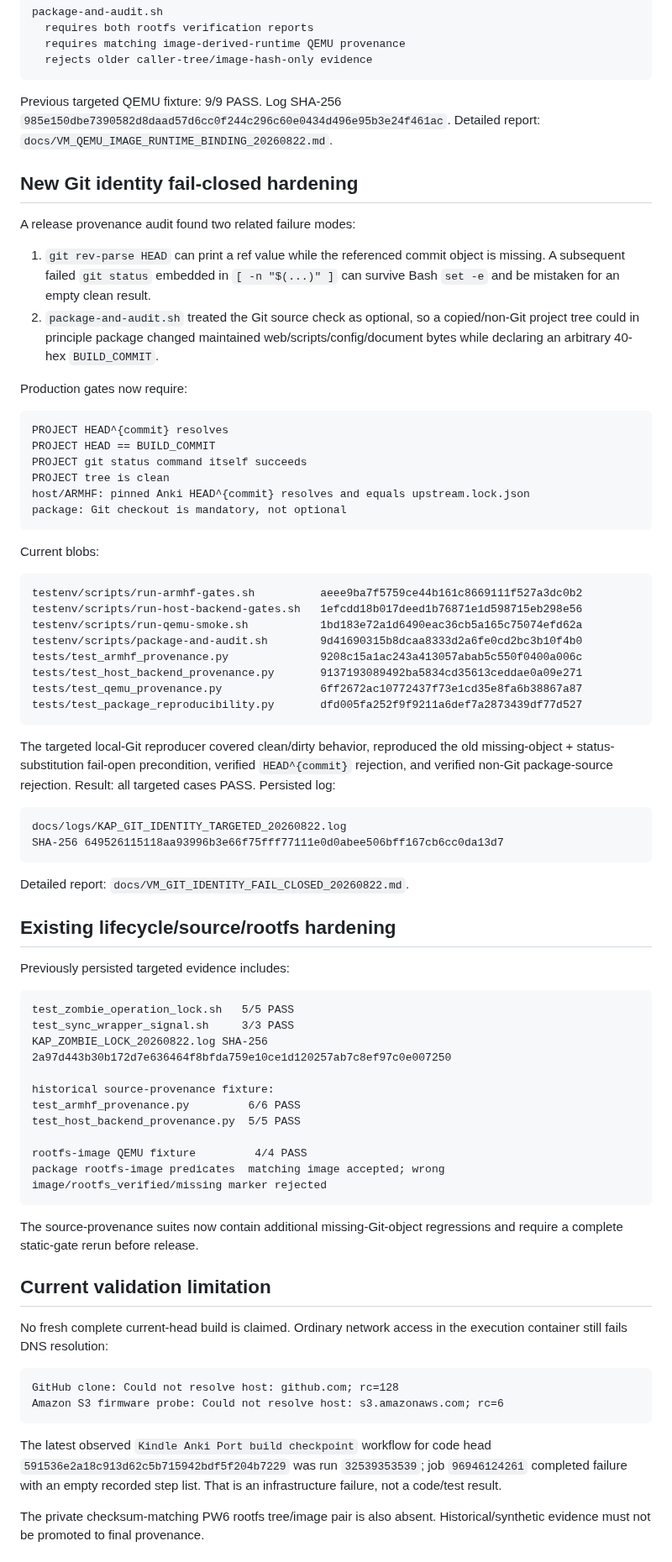
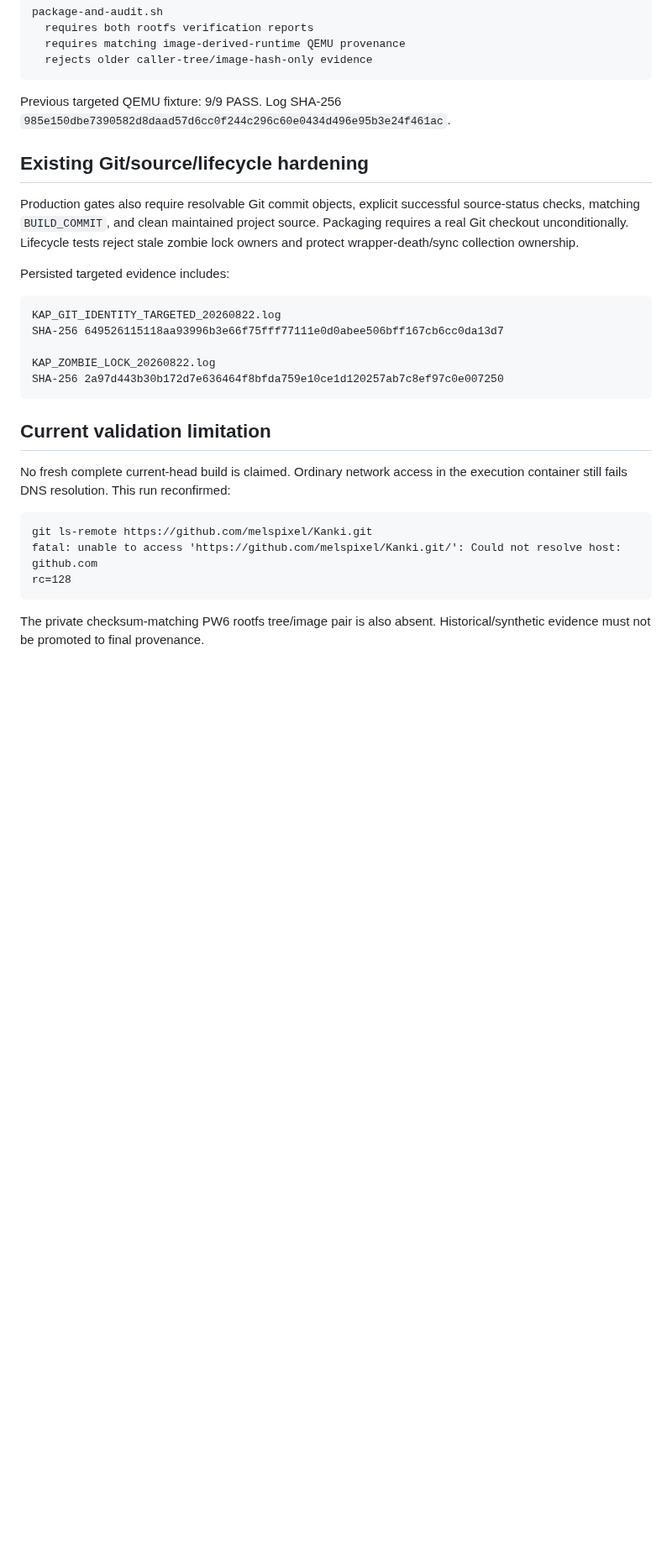
Before and after one commit to melspixel/Kanki, a Markdown page: kindle-anki-port/PROGRESS.md, the part around one of its changes. Shown at 84% size. Rendered like a GitHub page; blank space fills up the shorter version.

Commit message:
docs: update progress for Anki overlay provenance

````diff
--- a/kindle-anki-port/PROGRESS.md
+++ b/kindle-anki-port/PROGRESS.md
@@ -76,78 +129,31 @@ package-and-audit.sh
   rejects older caller-tree/image-hash-only evidence
 ```
 
-Previous targeted QEMU fixture: 9/9 PASS. Log SHA-256 `985e150dbe7390582d8daad57d6cc0f244c296c60e0434d496e95b3e24f461ac`. Detailed report: `docs/VM_QEMU_IMAGE_RUNTIME_BINDING_20260822.md`.
+Previous targeted QEMU fixture: 9/9 PASS. Log SHA-256 `985e150dbe7390582d8daad57d6cc0f244c296c60e0434d496e95b3e24f461ac`.
 
-## New Git identity fail-closed hardening
+## Existing Git/source/lifecycle hardening
 
-A release provenance audit found two related failure modes:
+Production gates also require resolvable Git commit objects, explicit successful source-status checks, matching `BUILD_COMMIT`, and clean maintained project source. Packaging requires a real Git checkout unconditionally. Lifecycle tests reject stale zombie lock owners and protect wrapper-death/sync collection ownership.
 
-1. `git rev-parse HEAD` can print a ref value while the referenced commit object is missing. A subsequent failed `git status` embedded in `[ -n "$(...)" ]` can survive Bash `set -e` and be mistaken for an empty clean result.
-2. `package-and-audit.sh` treated the Git source check as optional, so a copied/non-Git project tree could in principle package changed maintained web/scripts/config/document bytes while declaring an arbitrary 40-hex `BUILD_COMMIT`.
-
-Production gates now require:
+Persisted targeted evidence includes:
 
 ```text
-PROJECT HEAD^{commit} resolves
-PROJECT HEAD == BUILD_COMMIT
-PROJECT git status command itself succeeds
-PROJECT tree is clean
-host/ARMHF: pinned Anki HEAD^{commit} resolves and equals upstream.lock.json
-package: Git checkout is mandatory, not optional
+KAP_GIT_IDENTITY_TARGETED_20260822.log
+SHA-256 649526115118aa93996b3e66f75fff77111e0d0abee506bff167cb6cc0da13d7
+
+KAP_ZOMBIE_LOCK_20260822.log
+SHA-256 2a97d443b30b172d7e636464f8bfda759e10ce1d120257ab7c8ef97c0e007250
 ```
-
-Current blobs:
-
-```text
-testenv/scripts/run-armhf-gates.sh          aeee9ba7f5759ce44b161c8669111f527a3dc0b2
-testenv/scripts/run-host-backend-gates.sh   1efcdd18b017deed1b76871e1d598715eb298e56
-testenv/scripts/run-qemu-smoke.sh           1bd183e72a1d6490eac36cb5a165c75074efd62a
-testenv/scripts/package-and-audit.sh        9d41690315b8dcaa8333d2a6fe0cd2bc3b10f4b0
-tests/test_armhf_provenance.py              9208c15a1ac243a413057abab5c550f0400a006c
-tests/test_host_backend_provenance.py       9137193089492ba5834cd35613ceddae0a09e271
-tests/test_qemu_provenance.py               6ff2672ac10772437f73e1cd35e8fa6b38867a87
-tests/test_package_reproducibility.py       dfd005fa252f9f9211a6def7a2873439df77d527
-```
-
-The targeted local-Git reproducer covered clean/dirty behavior, reproduced the old missing-object + status-substitution fail-open precondition, verified `HEAD^{commit}` rejection, and verified non-Git package-source rejection. Result: all targeted cases PASS. Persisted log:
-
-```text
-docs/logs/KAP_GIT_IDENTITY_TARGETED_20260822.log
-SHA-256 649526115118aa93996b3e66f75fff77111e0d0abee506bff167cb6cc0da13d7
-```
-
-Detailed report: `docs/VM_GIT_IDENTITY_FAIL_CLOSED_20260822.md`.
-
-## Existing lifecycle/source/rootfs hardening
-
-Previously persisted targeted evidence includes:
-
-```text
-test_zombie_operation_lock.sh   5/5 PASS
-test_sync_wrapper_signal.sh     3/3 PASS
-KAP_ZOMBIE_LOCK_20260822.log SHA-256
-2a97d443b30b172d7e636464f8bfda759e10ce1d120257ab7c8ef97c0e007250
-
-historical source-provenance fixture:
-test_armhf_provenance.py         6/6 PASS
-test_host_backend_provenance.py  5/5 PASS
-
-rootfs-image QEMU fixture         4/4 PASS
-package rootfs-image predicates  matching image accepted; wrong image/rootfs_verified/missing marker rejected
-```
-
-The source-provenance suites now contain additional missing-Git-object regressions and require a complete static-gate rerun before release.
 
 ## Current validation limitation
 
-No fresh complete current-head build is claimed. Ordinary network access in the execution container still fails DNS resolution:
+No fresh complete current-head build is claimed. Ordinary network access in the execution container still fails DNS resolution. This run reconfirmed:
 
 ```text
-GitHub clone: Could not resolve host: github.com; rc=128
-Amazon S3 firmware probe: Could not resolve host: s3.amazonaws.com; rc=6
+git ls-remote https://github.com/melspixel/Kanki.git
+fatal: unable to access 'https://github.com/melspixel/Kanki.git/': Could not resolve host: github.com
+rc=128
 ```
-
-The latest observed `Kindle Anki Port build checkpoint` workflow for code head `591536e2a18c913d62c5b715942bdf5f204b7229` was run `32539353539`; job `96946124261` completed failure with an empty recorded step list. That is an infrastructure failure, not a code/test result.
 
 The private checksum-matching PW6 rootfs tree/image pair is also absent. Historical/synthetic evidence must not be promoted to final provenance.
 
````
Also changed, not shown: other parts of kindle-anki-port/PROGRESS.md (+71 -17 lines).
